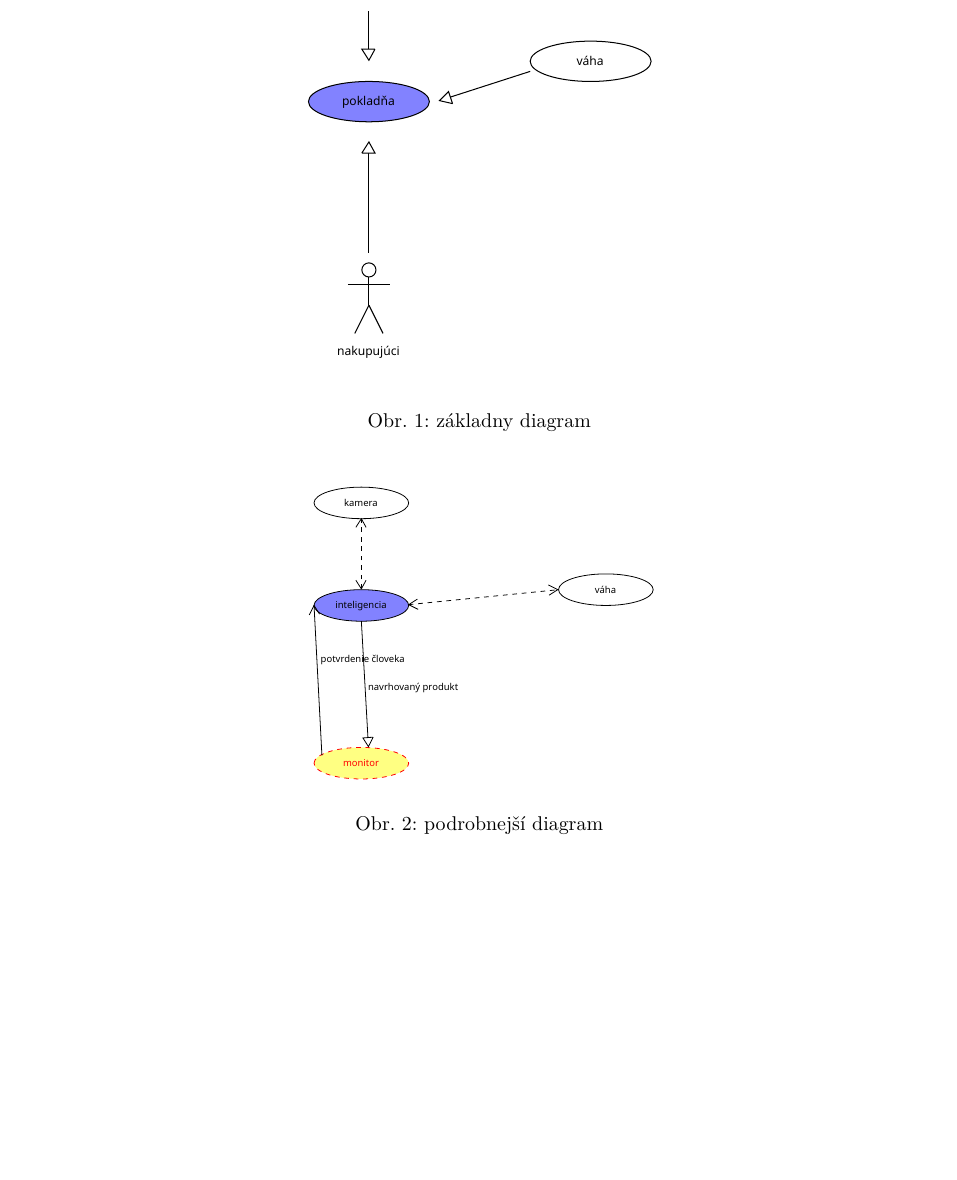
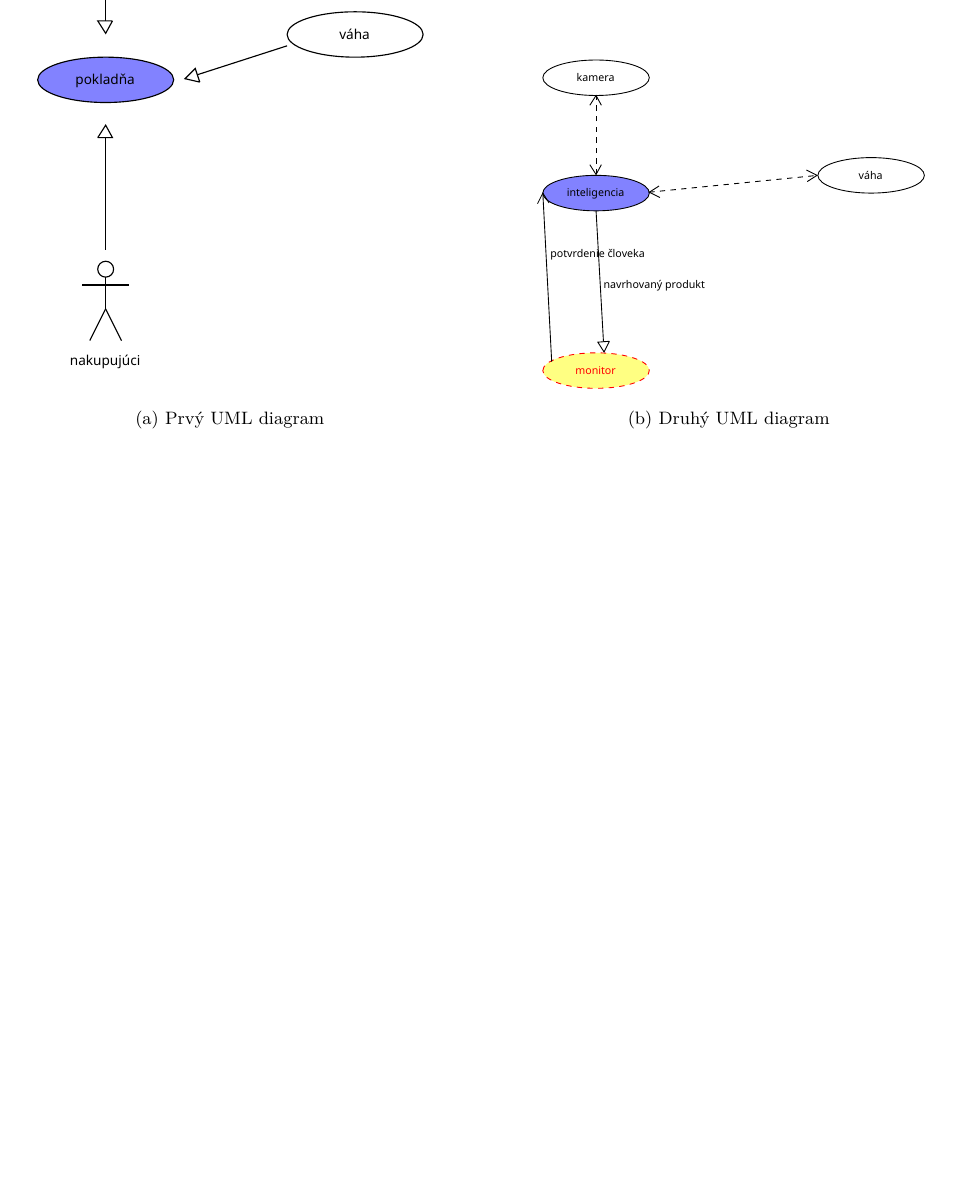
Before and after one commit to Janci17/MIP-projekt, a LaTeX document (clanok.tex): part of page 2 of 2, cut so that both start at the same text. Compiled offline with pdfLaTeX.

Commit message:
diagramy vedľa seba

```diff
--- a/clanok.tex
+++ b/clanok.tex
@@ -1,4 +1,4 @@
-\documentclass[10pt,a4paper]{article}
+\documentclass[10pttwocolumn,twoside,slovak,a4paper]{article}
 
 \usepackage[T1]{fontenc}
 \usepackage[utf8]{inputenc}
@@ -8,6 +8,7 @@
 \usepackage{graphicx}
 \usepackage{url}
 \usepackage{hyperref}
+\usepackage{subcaption}
 
 \setlength{\parskip}{0.6em}
 \setlength{\parindent}{0pt}
@@ -56,16 +57,17 @@ The cashier or the customer, depending on the checkout type, will always confirm
 
 The expected benefit is faster and more accurate item selection without searching through lists or entering PLU codes, fewer mix-ups between similar varieties and fewer staff interventions at self-service checkouts. For retailers, the system will help reduce losses from incorrectly charged goods and shorten queues, using the existing scale and item database without replacing checkouts.
 \end{otherlanguage}
-\begin{figure}[htbp]
+
+\begin{figure}[h!]
     \centering
-    \includegraphics[width=0.4\textwidth]{stručny_diagram.pdf}
-    \caption{základny diagram}
-    \label{fig:moj_diagram}
-\end{figure}
-\begin{figure}[htbp]
-    \centering
-    \includegraphics[width=0.4\textwidth]{systém.pdf}
-    \caption{podrobnejší diagram}
-    \label{fig:moj_diagram}
+    \begin{subfigure}{0.45\linewidth}
+        \includegraphics[width=\linewidth]{stručny_diagram.pdf}
+        \caption{Prvý UML diagram}
+    \end{subfigure}
+    \hfill
+    \begin{subfigure}{0.45\linewidth}
+        \includegraphics[width=\linewidth]{systém.pdf}
+        \caption{Druhý UML diagram}
+    \end{subfigure}
 \end{figure}
 \end{document}
```
